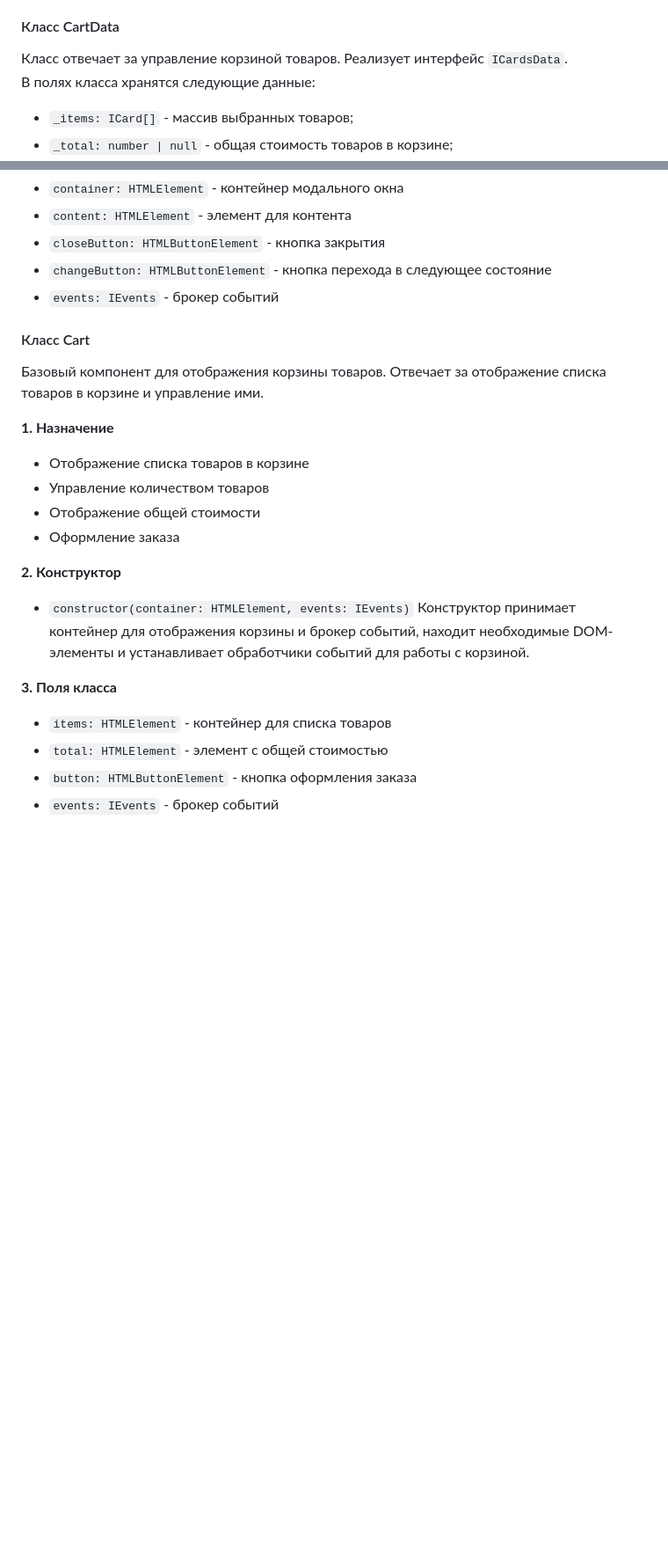
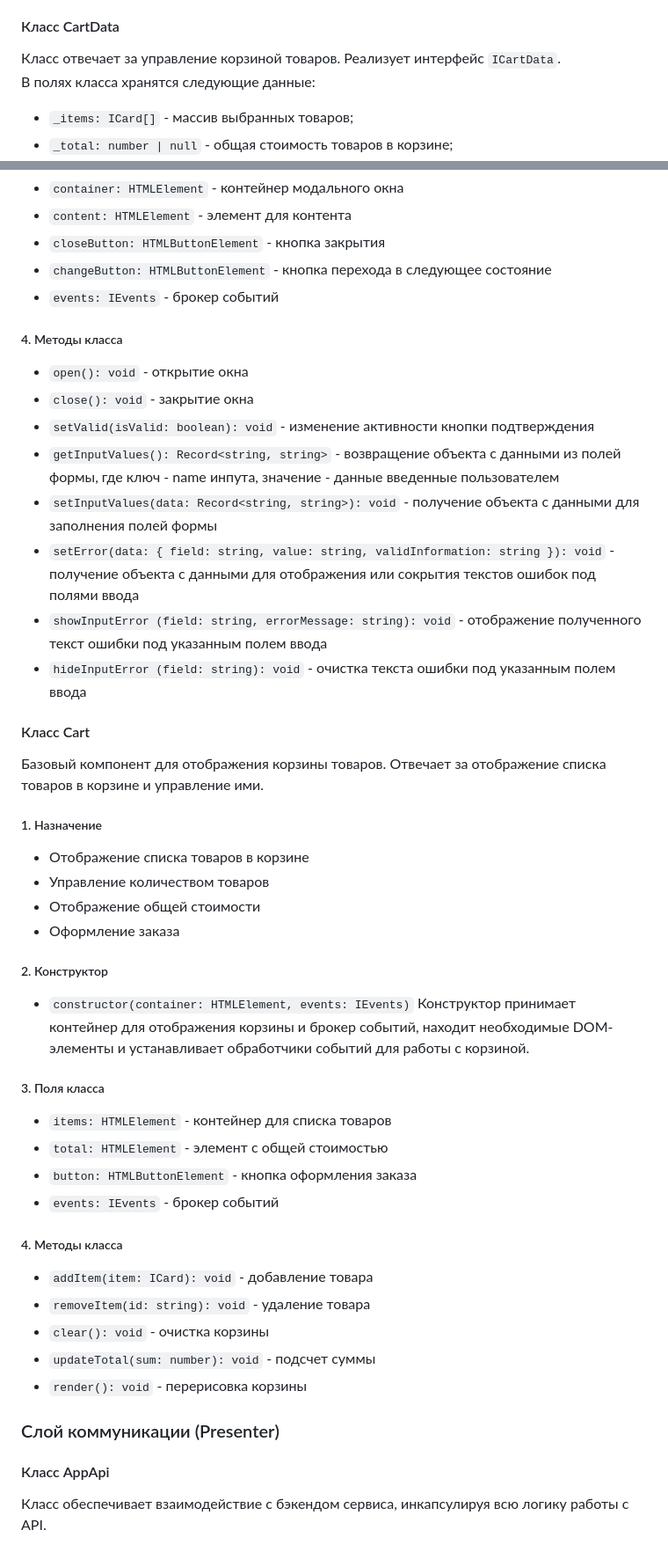
Before and after one commit to murxsxk1/web-larek-frontend, a Markdown page: README.md, 2 parts joined by grey strips. Shown: that part at 88% size. Rendered like a GitHub page; blank space fills up the shorter version.

```diff
--- a/README.md
+++ b/README.md
@@ -218,7 +209,7 @@ export type TContactModal = Pick<IOrder, 'mail' | 'phone'>;
 
 #### Класс CartData
 
-Класс отвечает за управление корзиной товаров. Реализует интерфейс `ICardsData`.\
+Класс отвечает за управление корзиной товаров. Реализует интерфейс `ICartData`.\
 В полях класса хранятся следующие данные:
 
 - `_items: ICard[]` - массив выбранных товаров;
@@ -306,24 +302,50 @@ export type TContactModal = Pick<IOrder, 'mail' | 'phone'>;
 - `changeButton: HTMLButtonElement` - кнопка перехода в следующее состояние
 - `events: IEvents` - брокер событий
 
+##### 4. Методы класса
+
+- `open(): void` - открытие окна
+- `close(): void` - закрытие окна
+- `setValid(isValid: boolean): void` - изменение активности кнопки подтверждения
+- `getInputValues(): Record<string, string>` - возвращение объекта с данными из полей формы, где ключ - name инпута, значение - данные введенные пользователем
+- `setInputValues(data: Record<string, string>): void` - получение объекта с данными для заполнения полей формы
+- `setError(data: { field: string, value: string, validInformation: string }): void` - получение объекта с данными для отображения или сокрытия текстов ошибок под полями ввода
+- `showInputError (field: string, errorMessage: string): void` - отображение полученного текст ошибки под указанным полем ввода
+- `hideInputError (field: string): void` - очистка текста ошибки под указанным полем ввода
+
 #### Класс Cart
 
 Базовый компонент для отображения корзины товаров. Отвечает за отображение списка товаров в корзине и управление ими.
 
-**1. Назначение**
+##### 1. Назначение
 
 - Отображение списка товаров в корзине
 - Управление количеством товаров
 - Отображение общей стоимости
 - Оформление заказа
 
-**2. Конструктор**
+##### 2. Конструктор
 
 - `constructor(container: HTMLElement, events: IEvents)` Конструктор принимает контейнер для отображения корзины и брокер событий, находит необходимые DOM-элементы и устанавливает обработчики событий для работы с корзиной.
 
-**3. Поля класса**
+##### 3. Поля класса
 
 - `items: HTMLElement` - контейнер для списка товаров
 - `total: HTMLElement` - элемент с общей стоимостью
 - `button: HTMLButtonElement` - кнопка оформления заказа
 - `events: IEvents` - брокер событий
+
+##### 4. Методы класса
+
+- `addItem(item: ICard): void` - добавление товара
+- `removeItem(id: string): void` - удаление товара
+- `clear(): void` - очистка корзины
+- `updateTotal(sum: number): void` - подсчет суммы
+- `render(): void` - перерисовка корзины
+
+### Слой коммуникации (Presenter)
+
+#### Класс AppApi
+
+Класс обеспечивает взаимодействие с бэкендом сервиса, инкапсулируя всю логику работы с API.
+
```
Also changed, not shown: other parts of README.md (+56 -19 lines).
